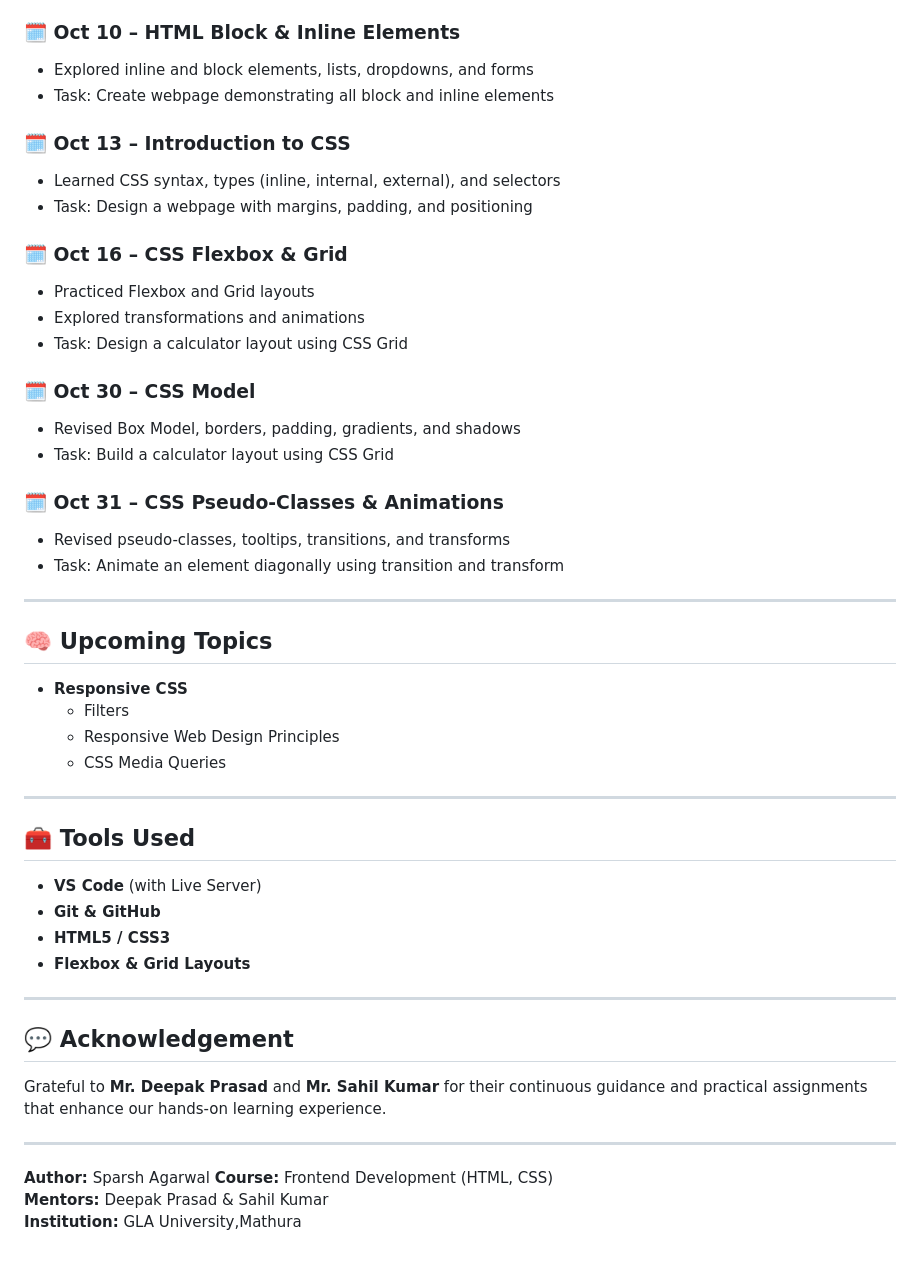
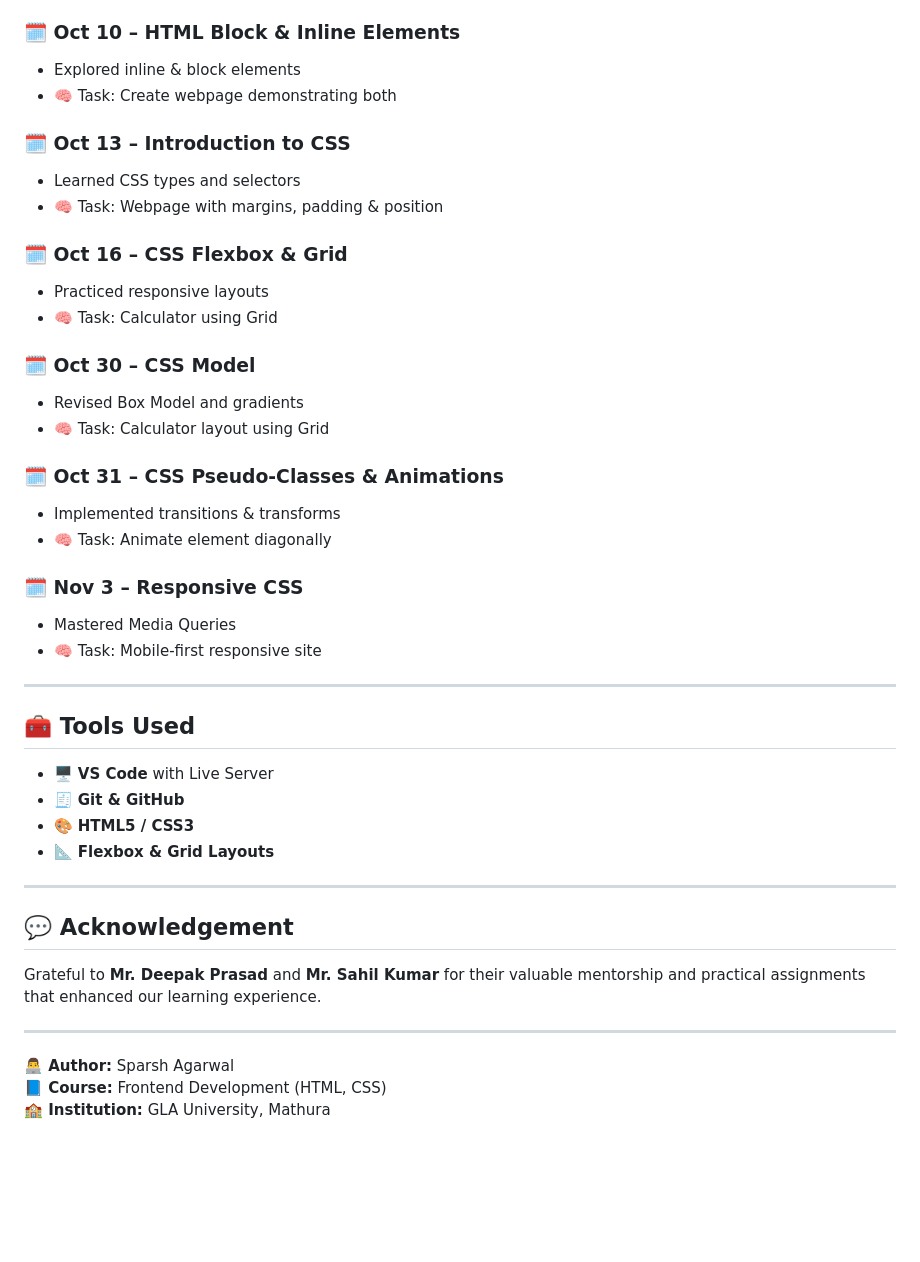
Before and after one commit to Sparsh0508/Frontend-Dev, a Markdown page: README.md, the part around one of its changes. Drawn GitHub-style; blank space fills up the shorter version.

```diff
--- a/README.md
+++ b/README.md
@@ -62,49 +66,43 @@ The course introduces core frontend concepts, starting from **HTML**, progressin
 
 ### 🗓️ Oct 10 – HTML Block & Inline Elements
-- Explored inline and block elements, lists, dropdowns, and forms
-- Task: Create webpage demonstrating all block and inline elements
+- Explored inline & block elements
+- 🧠 Task: Create webpage demonstrating both
 
 ### 🗓️ Oct 13 – Introduction to CSS
-- Learned CSS syntax, types (inline, internal, external), and selectors
-- Task: Design a webpage with margins, padding, and positioning
+- Learned CSS types and selectors
+- 🧠 Task: Webpage with margins, padding & position
 
 ### 🗓️ Oct 16 – CSS Flexbox & Grid
-- Practiced Flexbox and Grid layouts
-- Explored transformations and animations
-- Task: Design a calculator layout using CSS Grid
+- Practiced responsive layouts
+- 🧠 Task: Calculator using Grid
 
 ### 🗓️ Oct 30 – CSS Model
-- Revised Box Model, borders, padding, gradients, and shadows
-- Task: Build a calculator layout using CSS Grid
+- Revised Box Model and gradients
+- 🧠 Task: Calculator layout using Grid
 
 ### 🗓️ Oct 31 – CSS Pseudo-Classes & Animations
-- Revised pseudo-classes, tooltips, transitions, and transforms
-- Task: Animate an element diagonally using transition and transform
+- Implemented transitions & transforms
+- 🧠 Task: Animate element diagonally
 
----
-
-## 🧠 Upcoming Topics
-- **Responsive CSS**
-  - Filters
-  - Responsive Web Design Principles
-  - CSS Media Queries
+### 🗓️ Nov 3 – Responsive CSS
+- Mastered Media Queries
+- 🧠 Task: Mobile-first responsive site
 
 ---
 
 ## 🧰 Tools Used
-- **VS Code** (with Live Server)
-- **Git & GitHub**
-- **HTML5 / CSS3**
-- **Flexbox & Grid Layouts**
+- 🖥️ **VS Code** with Live Server
+- 🧾 **Git & GitHub**
+- 🎨 **HTML5 / CSS3**
+- 📐 **Flexbox & Grid Layouts**
 
 ---
 
 ## 💬 Acknowledgement
-Grateful to **Mr. Deepak Prasad** and **Mr. Sahil Kumar** for their continuous guidance and practical assignments that enhance our hands-on learning experience.
+Grateful to **Mr. Deepak Prasad** and **Mr. Sahil Kumar** for their valuable mentorship and practical assignments that enhanced our learning experience.
 
 ---
 
-**Author:** Sparsh Agarwal
-**Course:** Frontend Development (HTML, CSS)
-**Mentors:** Deepak Prasad & Sahil Kumar
-**Institution:** GLA University,Mathura
+**👨‍💻 Author:** Sparsh Agarwal
+**📘 Course:** Frontend Development (HTML, CSS)
+**🏫 Institution:** GLA University, Mathura
```
Also changed, not shown: other parts of README.md (+42 -38 lines).
